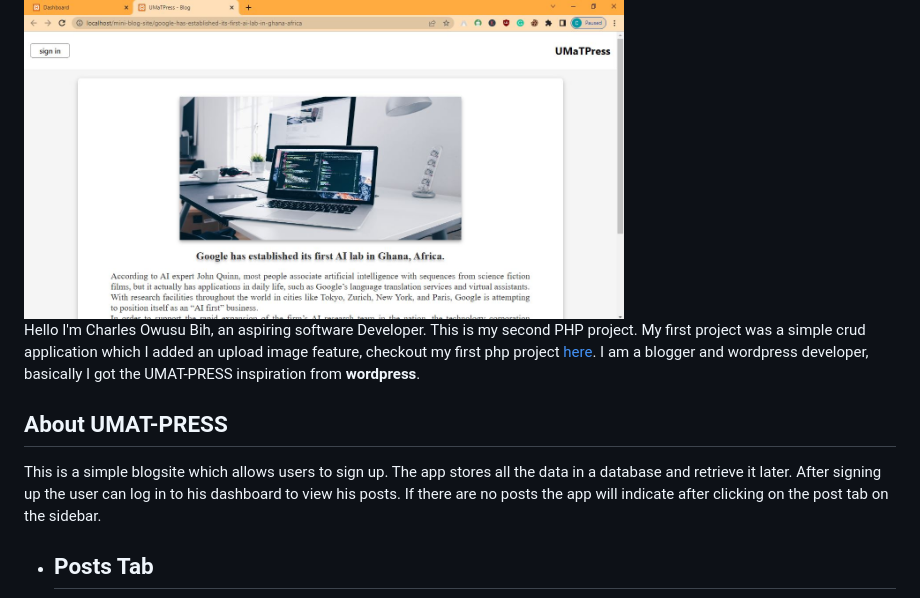
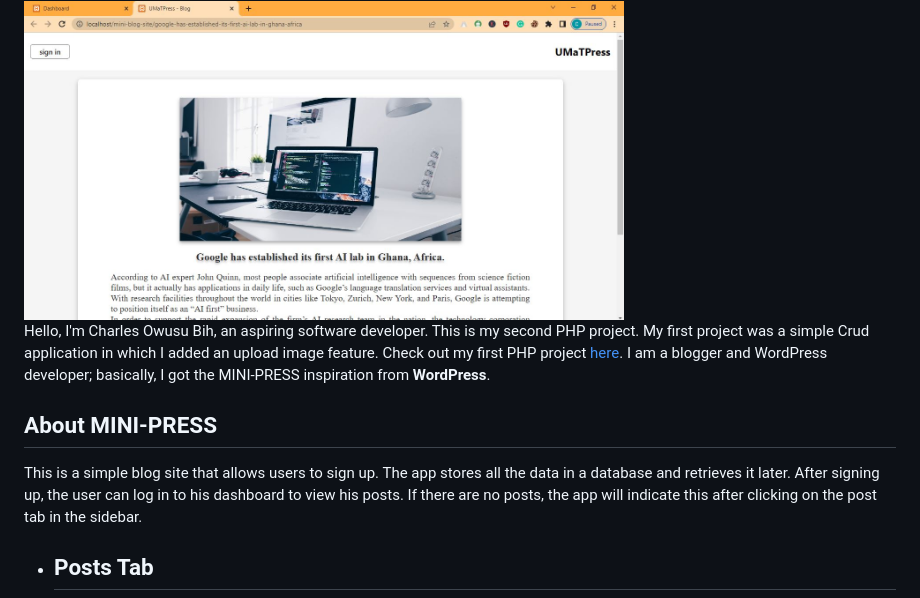
Before and after one commit to charlesbihdev/mini-blog-site, a Markdown page: readme.md, the part around the change printed below. GitHub-like rendering.

```diff
--- a/readme.md
+++ b/readme.md
@@ -1,11 +1,11 @@
 ## Intro
 <img src="./mk-image/postss.JPG" width="600" height="300">
 
-Hello I'm Charles Owusu Bih, an aspiring software Developer. This is my second PHP project. My first project was a simple crud application which I added an upload image feature, checkout my first php project [here](http://charles-crud.infinityfreeapp.com/create.php). I am a blogger and wordpress developer, basically I got the UMAT-PRESS inspiration from **wordpress**.
+Hello, I'm Charles Owusu Bih, an aspiring software developer. This is my second PHP project. My first project was a simple Crud application in which I added an upload image feature. Check out my first PHP project [here](http://charles-crud.infinityfreeapp.com/create.php). I am a blogger and WordPress developer; basically, I got the MINI-PRESS inspiration from **WordPress**.
 
-## About UMAT-PRESS
+## About MINI-PRESS
 
-This is a simple blogsite which allows users to sign up. The app stores all the data in a database and retrieve it later. After signing up the user can log in to his dashboard to view his posts. If there are no posts the app will indicate after clicking on the post tab on the sidebar.
+This is a simple blog site that allows users to sign up. The app stores all the data in a database and retrieves it later. After signing up, the user can log in to his dashboard to view his posts. If there are no posts, the app will indicate this after clicking on the post tab in the sidebar.
 
 - ## Posts Tab
 
```
Also changed, not shown: other parts of readme.md (+13 -13 lines).
